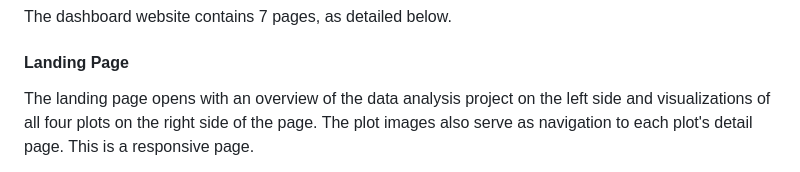
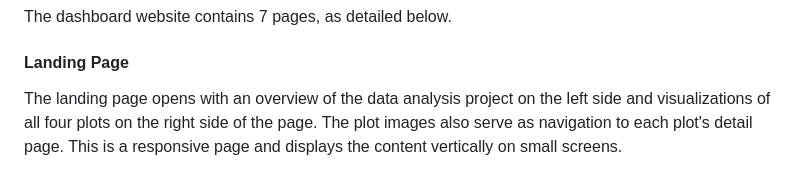
Before and after one commit to clangstonhinton/web-visualization-challenge, a Markdown page: README.md, the part around the change printed below. GitHub-like rendering.

```diff
--- a/README.md
+++ b/README.md
@@ -15,5 +15,5 @@ Scatter plots where graphed using Matplotlib to depict the relationships between
 The dashboard website contains 7 pages, as detailed below.
 
 #### Landing Page
-The landing page opens with an overview of the data analysis project on the left side and visualizations of all four plots on the right side of the page. The plot images also serve as navigation to each plot's detail page. This is a responsive page.
+The landing page opens with an overview of the data analysis project on the left side and visualizations of all four plots on the right side of the page. The plot images also serve as navigation to each plot's detail page. This is a responsive page and displays the content vertically on small screens.
 
```
Also changed, not shown: other parts of README.md (+1 -1 lines).
